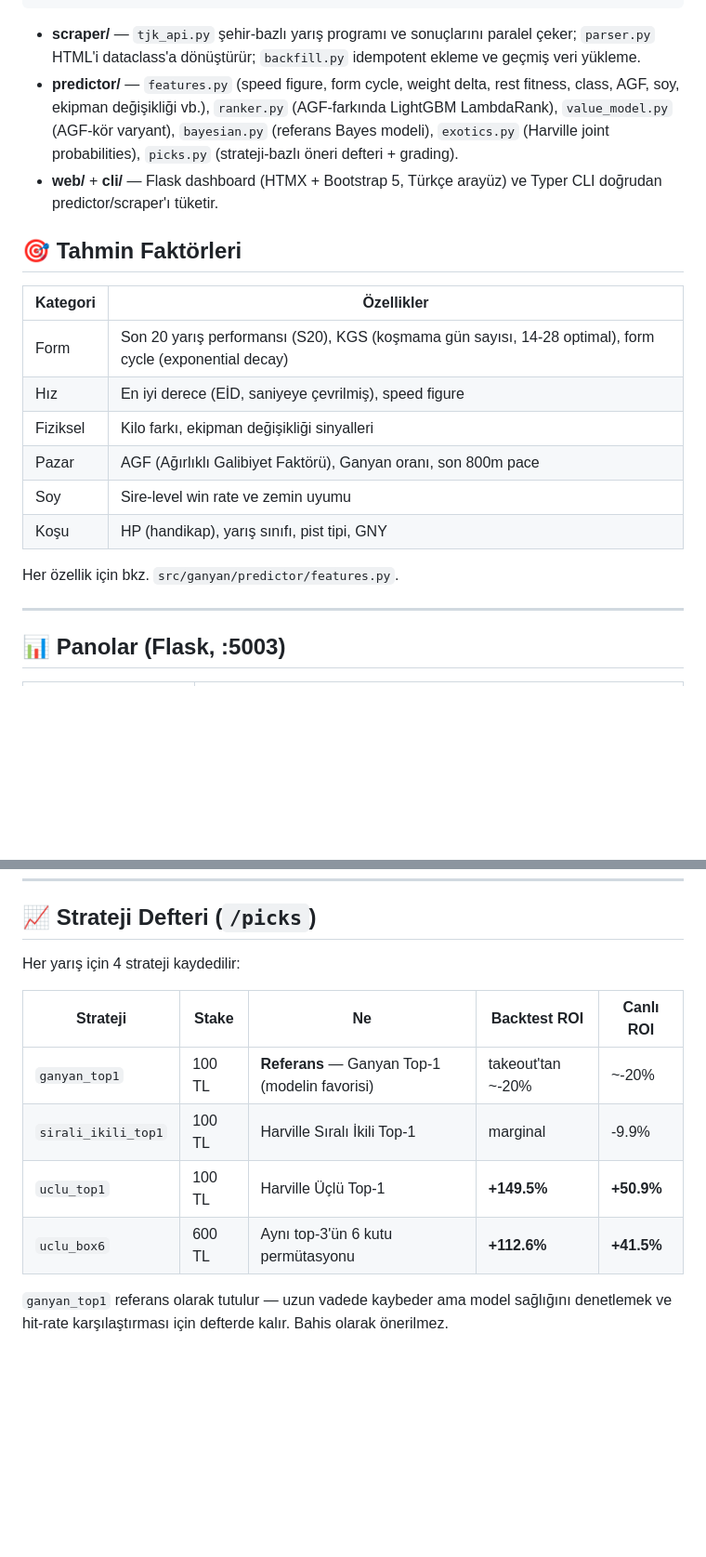
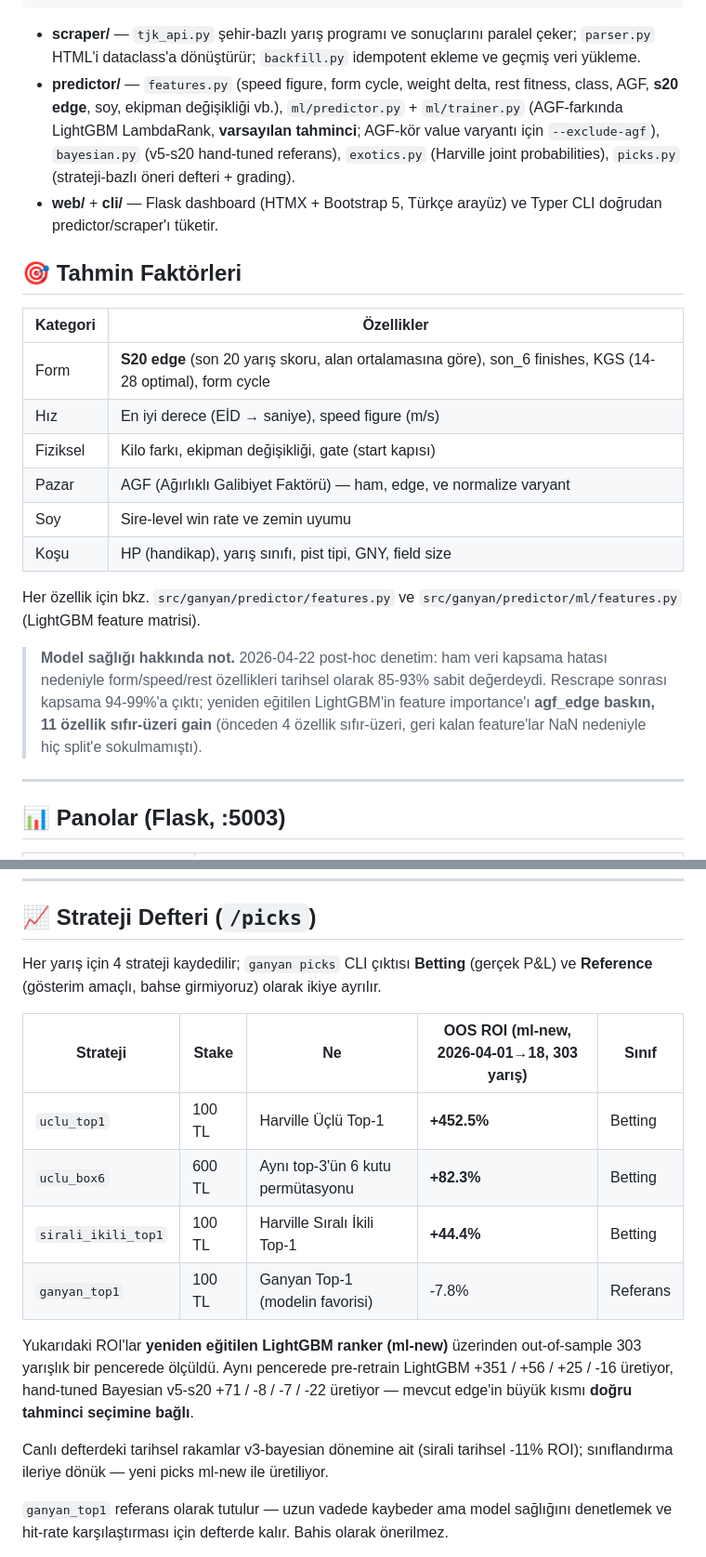
Before and after one commit to fatihbozdag/Ganyan, a Markdown page: README.md, 2 parts joined by grey strips. Shown at 93% size. Drawn GitHub-style; blank space fills up the shorter version.

```diff
--- a/README.md
+++ b/README.md
@@ -28,9 +35,10 @@ TJK AJAX → scraper/  →  PostgreSQL
   paralel çeker; `parser.py` HTML'i dataclass'a dönüştürür; `backfill.py`
   idempotent ekleme ve geçmiş veri yükleme.
 - **predictor/** — `features.py` (speed figure, form cycle, weight delta,
-  rest fitness, class, AGF, soy, ekipman değişikliği vb.), `ranker.py`
-  (AGF-farkında LightGBM LambdaRank), `value_model.py` (AGF-kör varyant),
-  `bayesian.py` (referans Bayes modeli), `exotics.py` (Harville joint
+  rest fitness, class, AGF, **s20 edge**, soy, ekipman değişikliği vb.),
+  `ml/predictor.py` + `ml/trainer.py` (AGF-farkında LightGBM LambdaRank,
+  **varsayılan tahminci**; AGF-kör value varyantı için `--exclude-agf`),
+  `bayesian.py` (v5-s20 hand-tuned referans), `exotics.py` (Harville joint
   probabilities), `picks.py` (strateji-bazlı öneri defteri + grading).
 - **web/** + **cli/** — Flask dashboard (HTMX + Bootstrap 5, Türkçe
   arayüz) ve Typer CLI doğrudan predictor/scraper'ı tüketir.
@@ -39,14 +47,22 @@ TJK AJAX → scraper/  →  PostgreSQL
 
 | Kategori | Özellikler |
 |---|---|
-| Form | Son 20 yarış performansı (S20), KGS (koşmama gün sayısı, 14-28 optimal), form cycle (exponential decay) |
-| Hız | En iyi derece (EİD, saniyeye çevrilmiş), speed figure |
-| Fiziksel | Kilo farkı, ekipman değişikliği sinyalleri |
-| Pazar | AGF (Ağırlıklı Galibiyet Faktörü), Ganyan oranı, son 800m pace |
+| Form | **S20 edge** (son 20 yarış skoru, alan ortalamasına göre), son_6 finishes, KGS (14-28 optimal), form cycle |
+| Hız | En iyi derece (EİD → saniye), speed figure (m/s) |
+| Fiziksel | Kilo farkı, ekipman değişikliği, gate (start kapısı) |
+| Pazar | AGF (Ağırlıklı Galibiyet Faktörü) — ham, edge, ve normalize varyant |
 | Soy | Sire-level win rate ve zemin uyumu |
-| Koşu | HP (handikap), yarış sınıfı, pist tipi, GNY |
+| Koşu | HP (handikap), yarış sınıfı, pist tipi, GNY, field size |
 
-Her özellik için bkz. `src/ganyan/predictor/features.py`.
+Her özellik için bkz. `src/ganyan/predictor/features.py` ve
+`src/ganyan/predictor/ml/features.py` (LightGBM feature matrisi).
+
+> **Model sağlığı hakkında not.** 2026-04-22 post-hoc denetim: ham
+> veri kapsama hatası nedeniyle form/speed/rest özellikleri tarihsel
+> olarak 85-93% sabit değerdeydi. Rescrape sonrası kapsama 94-99%'a
+> çıktı; yeniden eğitilen LightGBM'in feature importance'ı **agf_edge
+> baskın, 11 özellik sıfır-üzeri gain** (önceden 4 özellik sıfır-üzeri,
+> geri kalan feature'lar NaN nedeniyle hiç split'e sokulmamıştı).
 
 ---
 
@@ -153,14 +176,26 @@ yazılır ve macOS bildirim balonu çıkar (`osascript`).
 
 ## 📈 Strateji Defteri (`/picks`)
 
-Her yarış için 4 strateji kaydedilir:
+Her yarış için 4 strateji kaydedilir; `ganyan picks` CLI çıktısı
+**Betting** (gerçek P&L) ve **Reference** (gösterim amaçlı, bahse
+girmiyoruz) olarak ikiye ayrılır.
 
-| Strateji | Stake | Ne | Backtest ROI | Canlı ROI |
+| Strateji | Stake | Ne | OOS ROI (ml-new, 2026-04-01→18, 303 yarış) | Sınıf |
 |---|---|---|---|---|
-| `ganyan_top1` | 100 TL | **Referans** — Ganyan Top-1 (modelin favorisi) | takeout'tan ~-20% | ~-20% |
-| `sirali_ikili_top1` | 100 TL | Harville Sıralı İkili Top-1 | marginal | -9.9% |
-| `uclu_top1` | 100 TL | Harville Üçlü Top-1 | **+149.5%** | **+50.9%** |
-| `uclu_box6` | 600 TL | Aynı top-3'ün 6 kutu permütasyonu | **+112.6%** | **+41.5%** |
+| `uclu_top1` | 100 TL | Harville Üçlü Top-1 | **+452.5%** | Betting |
+| `uclu_box6` | 600 TL | Aynı top-3'ün 6 kutu permütasyonu | **+82.3%** | Betting |
+| `sirali_ikili_top1` | 100 TL | Harville Sıralı İkili Top-1 | **+44.4%** | Betting |
+| `ganyan_top1` | 100 TL | Ganyan Top-1 (modelin favorisi) | -7.8% | Referans |
+
+Yukarıdaki ROI'lar **yeniden eğitilen LightGBM ranker (ml-new)**
+üzerinden out-of-sample 303 yarışlık bir pencerede ölçüldü. Aynı
+pencerede pre-retrain LightGBM +351 / +56 / +25 / -16 üretiyor,
+hand-tuned Bayesian v5-s20 +71 / -8 / -7 / -22 üretiyor — mevcut
+edge'in büyük kısmı **doğru tahminci seçimine bağlı**.
+
+Canlı defterdeki tarihsel rakamlar v3-bayesian dönemine ait (sirali
+tarihsel -11% ROI); sınıflandırma ileriye dönük — yeni picks
+ml-new ile üretiliyor.
 
 `ganyan_top1` referans olarak tutulur — uzun vadede kaybeder ama
 model sağlığını denetlemek ve hit-rate karşılaştırması için
```
Also changed, not shown: other parts of README.md (+45 -7 lines).
